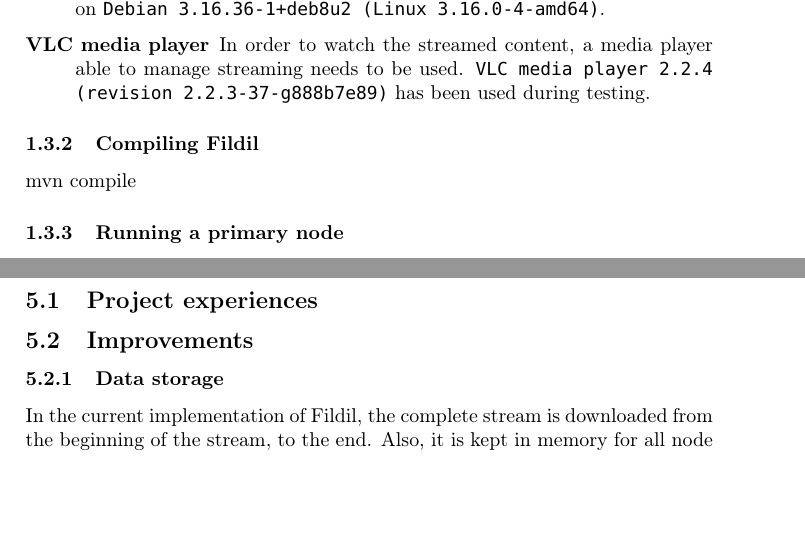
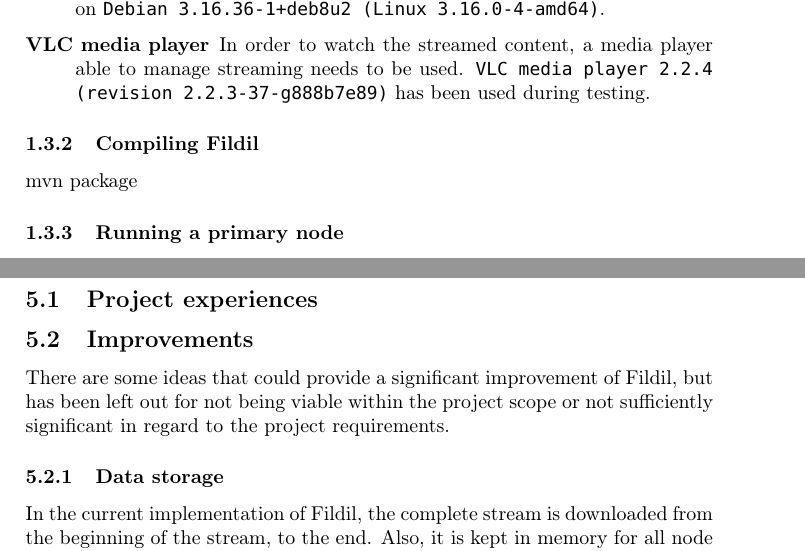
Before and after one commit to Eeemil/fildil, a LaTeX document (report/report.tex): two parts of pages 4 and 8 of 9, joined at a grey line, cut so that both start at the same text, the shorter picture padded with empty space. Compiled offline with pdfLaTeX.

Commit message:
Small fixes
* Added todos
* Small section introductions
* Tied design to the goals of the system

```diff
--- a/report/report.tex
+++ b/report/report.tex
@@ -247,15 +247,19 @@ The following prerequisites exists for building and running Fildil:
 
 \subsubsection{Compiling Fildil}
 
-mvn compile
+mvn package
+%todo: more information
 
 \subsubsection{Running a primary node}
 
 Run,
+%todo: add instructions
 
 \subsubsection{Running a peer node}
 
 Forrest, run!
+%todo: add instructions - remember flag information
+
 
 \section{Design: decentralized peer to peer streaming}
 \label{sec:design}
@@ -429,17 +434,27 @@ information about Node A.
 \label{sec:results}
 
 The results are in
+%Todo: add the results
 
 \subsection{Benchmarks}
 
 Fildil scores over 9000
+%Todo: remove the lies, add the truths
 
 \section{Discussion}
 \label{sec:discussion}
 
 \subsection{Project experiences}
 
+%Todo: working by distance - experiences? What did we do good? What did we do bad?
+
+
+
 \subsection{Improvements}
+
+There are some ideas that could provide a significant improvement of Fildil, but
+has been left out for not being viable within the project scope or not
+sufficiently significant in regard to the project requirements.
 
 \subsubsection{Data storage}
 \label{sec:storage-improvements}
```
Also changed, not shown: report/report.tex (1 more changed lines).
